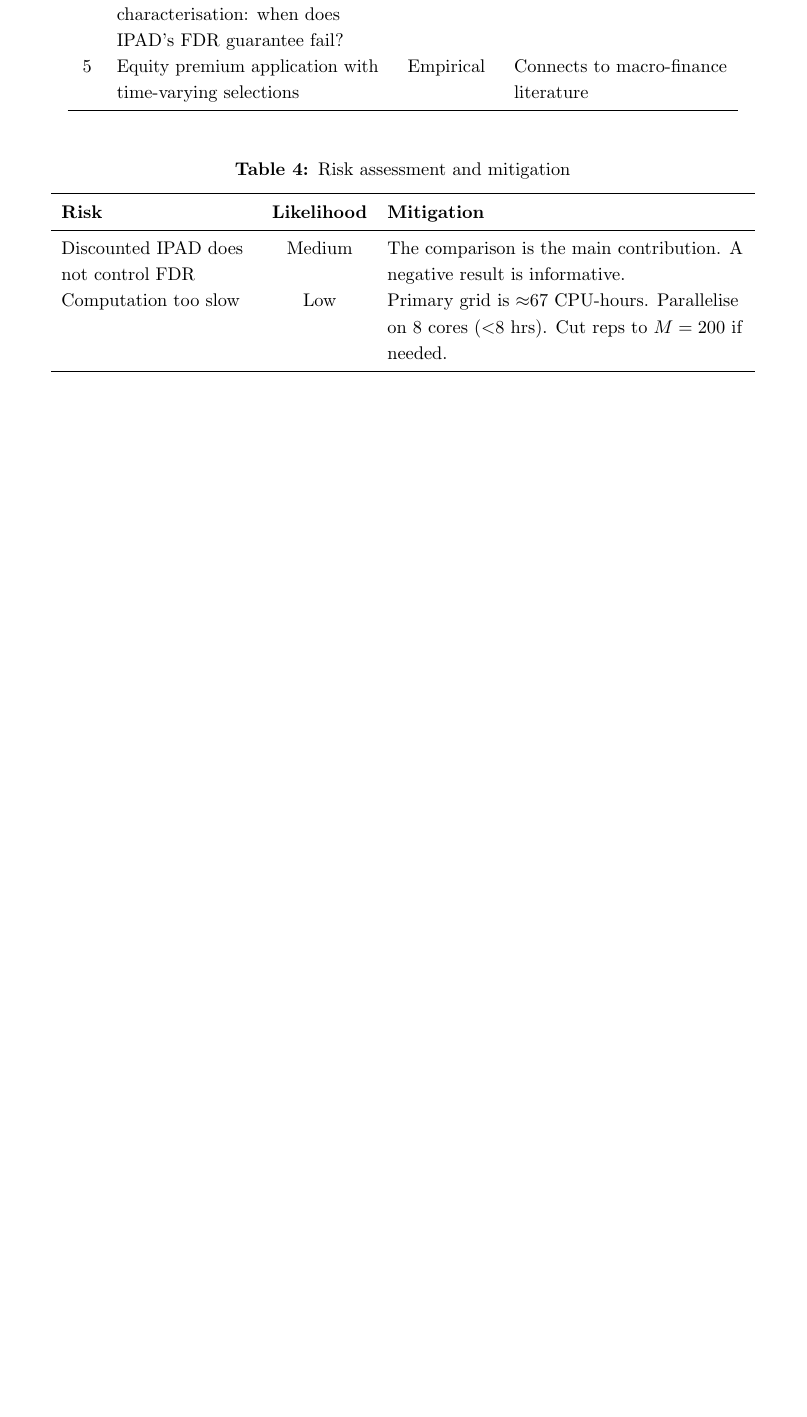
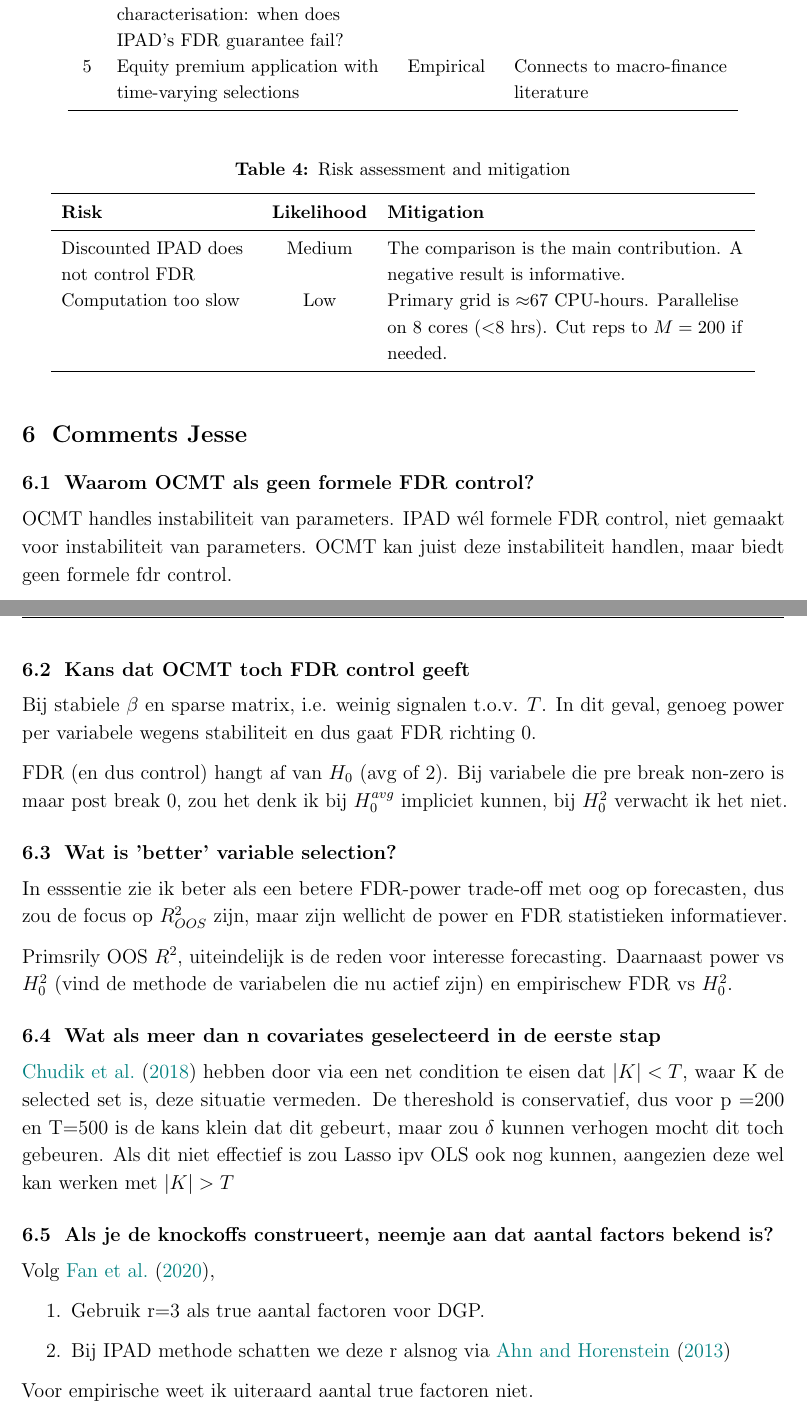
Before and after one commit to joostf04/Model-Xtension, a LaTeX document (proposal_v3_final.tex): part of page 8 of 9 before the commit and two parts of pages 8 and 9 of 10 after it, the two joined at a grey line, cut so that both start at the same text, the shorter picture padded with empty space. Compiled offline with pdfLaTeX.

Commit message:
Updates from Overleaf

```diff
--- a/proposal_v3_final.tex
+++ b/proposal_v3_final.tex
@@ -359,11 +359,49 @@ Computation too slow & Low & Primary grid is $\approx$67 CPU-hours. Parallelise
 \end{tabular}
 \end{table}
 
+\section{Comments Jesse}
+
+\subsection{Waarom OCMT als geen formele FDR control?}
+
+OCMT handles instabiliteit van parameters. IPAD wél formele FDR control, niet gemaakt voor instabiliteit van parameters. OCMT kan juist deze instabiliteit handlen, maar biedt geen formele fdr control.
+
+\subsection{Kans dat OCMT toch FDR control geeft}
+
+Bij stabiele $\beta$ en sparse matrix, i.e. weinig signalen t.o.v. $T$. In dit geval, genoeg power per variabele wegens stabiliteit en dus gaat FDR richting 0.
+
+FDR (en dus control) hangt af van $H_0$  (avg of 2). Bij variabele die pre break non-zero is maar post break 0, zou het denk ik bij $H_0^{avg}$ impliciet kunnen, bij $H_0^2$ verwacht ik het niet.
+
+\subsection{Wat is 'better' variable selection?}
+
+In esssentie zie ik beter als een betere FDR-power trade-off met oog op forecasten, dus zou de focus op $R^2_{OOS}$ zijn, maar zijn wellicht de power en FDR statistieken informatiever.
+
+Primsrily OOS $R^2$, uiteindelijk is de reden voor interesse forecasting. Daarnaast power vs $H_0^2$ (vind de methode de variabelen die nu actief zijn) en empirischew FDR vs $H_0^2$.
+
+\subsection{Wat als meer dan n covariates geselecteerd in de eerste stap}
+
+\citet{chudik2018} hebben door via een net condition te eisen dat $|K| < T$, waar K de selected set is, deze situatie vermeden. De thereshold is conservatief, dus voor p =200 en T=500 is de kans klein dat dit gebeurt, maar zou $\delta$ kunnen verhogen mocht dit toch gebeuren. Als dit niet effectief is zou Lasso ipv OLS ook nog kunnen, aangezien deze wel kan werken met $|K| > T$
+
+\subsection{Als je de knockoffs construeert, neemje aan dat aantal factors bekend is? }
+
+ Volg \citet{fan2020ipad},
+ \begin{enumerate}
+     \item Gebruik r=3 als true aantal factoren voor DGP.
+     \item Bij IPAD methode schatten we deze r alsnog via \citet{ahn2013}
+ \end{enumerate}
+
+ Voor empirische weet ik uiteraard aantal true factoren niet.
 
 
 
 
-% ============================================================
+
+
+
+
+
+
+
+%  ============================================================
 % References
 % ============================================================
 \newpage
```
